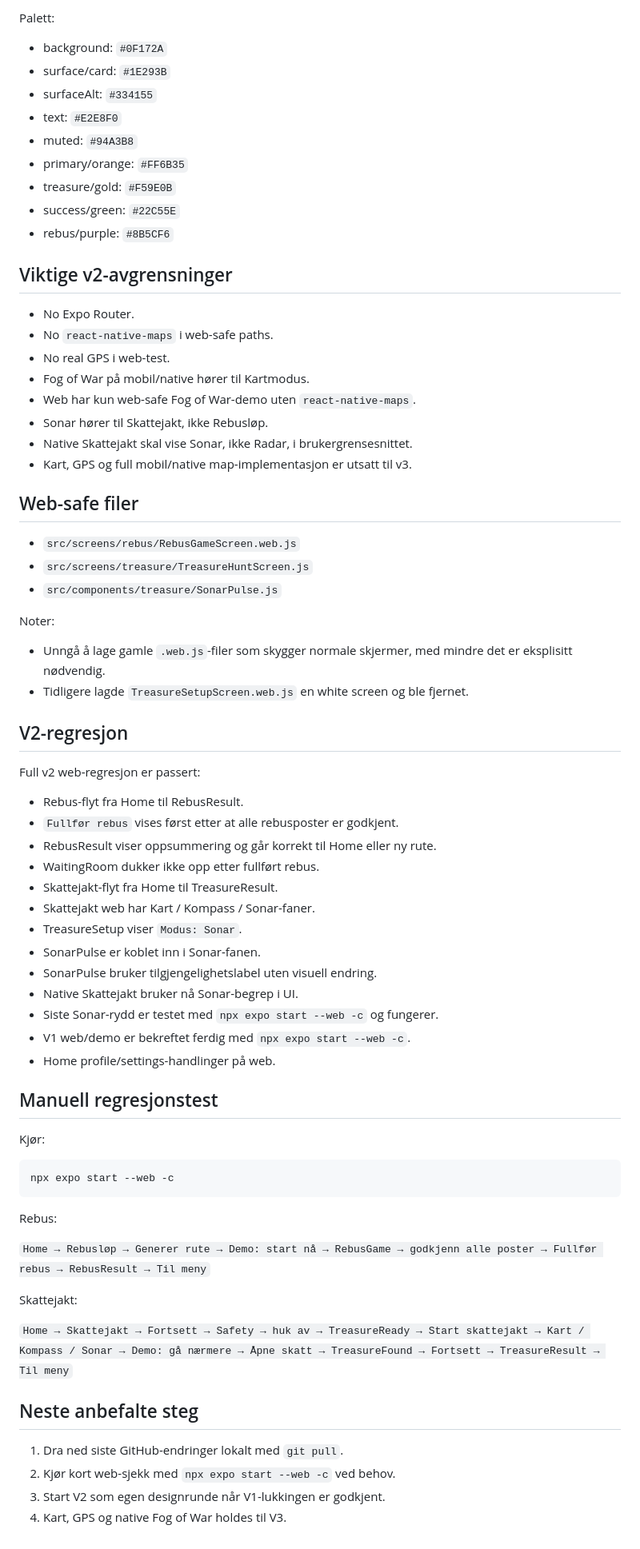
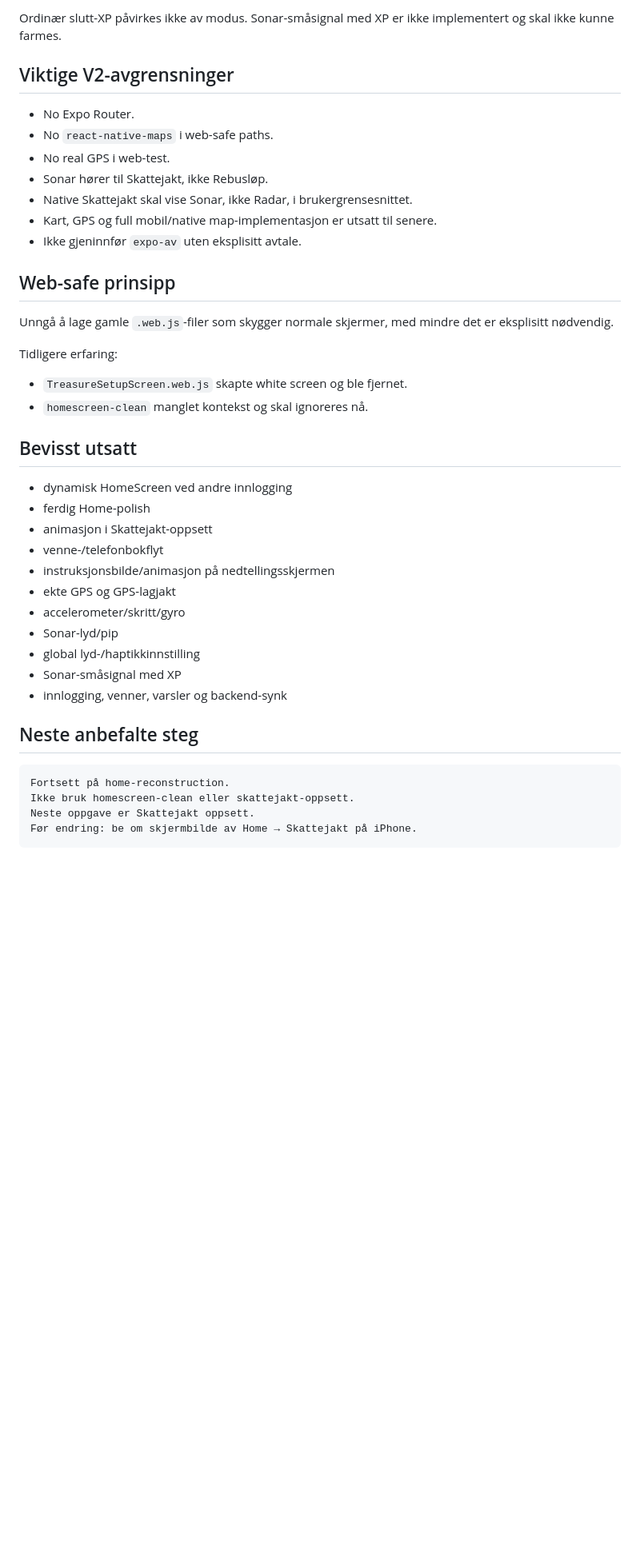
Before and after one commit to tomhaugstulen-star/live-rebus, a Markdown page: docs/V2_STATUS.md, the part around one of its changes. Shown at 80% size. Rendered like a GitHub page; blank space fills up the shorter version.

````diff
--- a/docs/V2_STATUS.md
+++ b/docs/V2_STATUS.md
@@ -205,75 +198,44 @@ Følgende skjermer er allerede refined i eksisterende v2-status:
 
-Palett:
+Ordinær slutt-XP påvirkes ikke av modus. Sonar-småsignal med XP er ikke implementert og skal ikke kunne farmes.
 
-- background: `#0F172A`
-- surface/card: `#1E293B`
-- surfaceAlt: `#334155`
-- text: `#E2E8F0`
-- muted: `#94A3B8`
-- primary/orange: `#FF6B35`
-- treasure/gold: `#F59E0B`
-- success/green: `#22C55E`
-- rebus/purple: `#8B5CF6`
-
-## Viktige v2-avgrensninger
+## Viktige V2-avgrensninger
 
 - No Expo Router.
 - No `react-native-maps` i web-safe paths.
 - No real GPS i web-test.
-- Fog of War på mobil/native hører til Kartmodus.
-- Web har kun web-safe Fog of War-demo uten `react-native-maps`.
 - Sonar hører til Skattejakt, ikke Rebusløp.
 - Native Skattejakt skal vise Sonar, ikke Radar, i brukergrensesnittet.
-- Kart, GPS og full mobil/native map-implementasjon er utsatt til v3.
+- Kart, GPS og full mobil/native map-implementasjon er utsatt til senere.
+- Ikke gjeninnfør `expo-av` uten eksplisitt avtale.
 
-## Web-safe filer
+## Web-safe prinsipp
 
-- `src/screens/rebus/RebusGameScreen.web.js`
-- `src/screens/treasure/TreasureHuntScreen.js`
-- `src/components/treasure/SonarPulse.js`
+Unngå å lage gamle `.web.js`-filer som skygger normale skjermer, med mindre det er eksplisitt nødvendig.
 
-Noter:
+Tidligere erfaring:
 
-- Unngå å lage gamle `.web.js`-filer som skygger normale skjermer, med mindre det er eksplisitt nødvendig.
-- Tidligere lagde `TreasureSetupScreen.web.js` en white screen og ble fjernet.
+- `TreasureSetupScreen.web.js` skapte white screen og ble fjernet.
+- `homescreen-clean` manglet kontekst og skal ignoreres nå.
 
-## V2-regresjon
+## Bevisst utsatt
 
-Full v2 web-regresjon er passert:
-
-- Rebus-flyt fra Home til RebusResult.
-- `Fullfør rebus` vises først etter at alle rebusposter er godkjent.
-- RebusResult viser oppsummering og går korrekt til Home eller ny rute.
-- WaitingRoom dukker ikke opp etter fullført rebus.
-- Skattejakt-flyt fra Home til TreasureResult.
-- Skattejakt web har Kart / Kompass / Sonar-faner.
-- TreasureSetup viser `Modus: Sonar`.
-- SonarPulse er koblet inn i Sonar-fanen.
-- SonarPulse bruker tilgjengelighetslabel uten visuell endring.
-- Native Skattejakt bruker nå Sonar-begrep i UI.
-- Siste Sonar-rydd er testet med `npx expo start --web -c` og fungerer.
-- V1 web/demo er bekreftet ferdig med `npx expo start --web -c`.
-- Home profile/settings-handlinger på web.
-
-## Manuell regresjonstest
-
-Kjør:
-
-```bash
-npx expo start --web -c
-```
-
-Rebus:
-
-`Home → Rebusløp → Generer rute → Demo: start nå → RebusGame → godkjenn alle poster → Fullfør rebus → RebusResult → Til meny`
-
-Skattejakt:
-
-`Home → Skattejakt → Fortsett → Safety → huk av → TreasureReady → Start skattejakt → Kart / Kompass / Sonar → Demo: gå nærmere → Åpne skatt → TreasureFound → Fortsett → TreasureResult → Til meny`
+- dynamisk HomeScreen ved andre innlogging
+- ferdig Home-polish
+- animasjon i Skattejakt-oppsett
+- venne-/telefonbokflyt
+- instruksjonsbilde/animasjon på nedtellingsskjermen
+- ekte GPS og GPS-lagjakt
+- accelerometer/skritt/gyro
+- Sonar-lyd/pip
+- global lyd-/haptikkinnstilling
+- Sonar-småsignal med XP
+- innlogging, venner, varsler og backend-synk
 
 ## Neste anbefalte steg
 
-1. Dra ned siste GitHub-endringer lokalt med `git pull`.
-2. Kjør kort web-sjekk med `npx expo start --web -c` ved behov.
-3. Start V2 som egen designrunde når V1-lukkingen er godkjent.
-4. Kart, GPS og native Fog of War holdes til V3.
+```text
+Fortsett på home-reconstruction.
+Ikke bruk homescreen-clean eller skattejakt-oppsett.
+Neste oppgave er Skattejakt oppsett.
+Før endring: be om skjermbilde av Home → Skattejakt på iPhone.
+```
````
Also changed, not shown: other parts of docs/V2_STATUS.md (+105 -112 lines).
